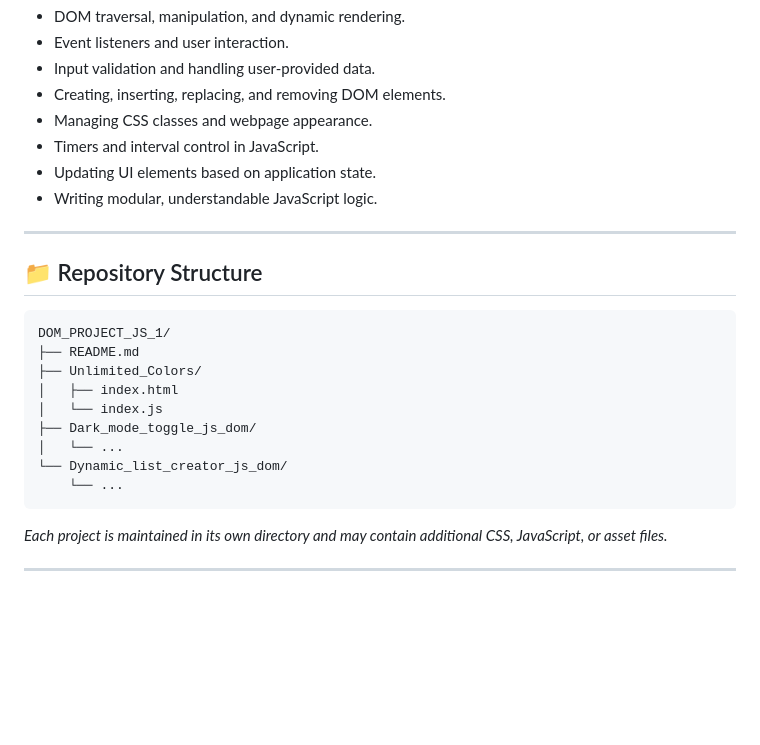
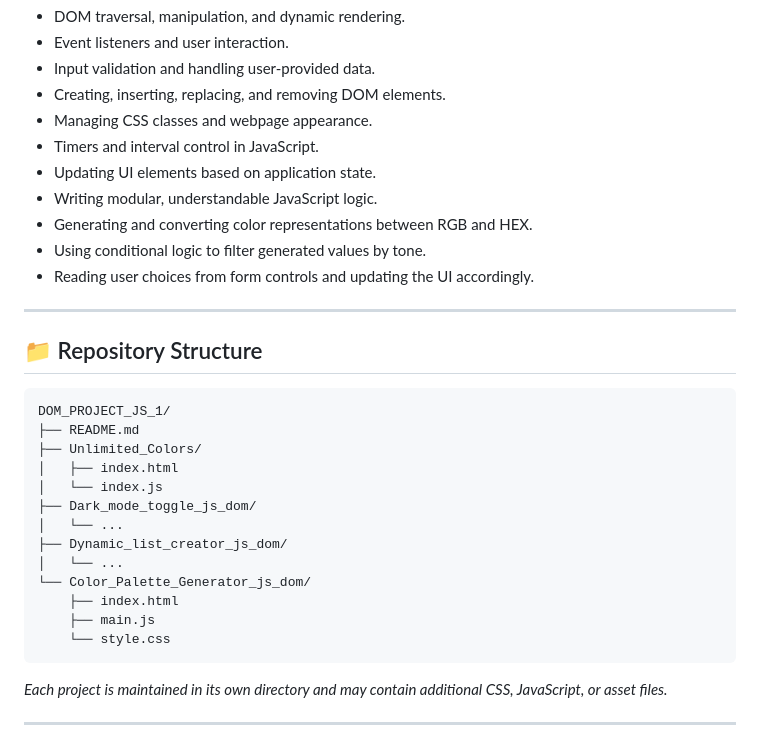
Before and after one commit to krishnaydv3214-coder/BASIC_PROJECT_JS_1, a Markdown page: README.md, the part around one of its changes. GitHub-like rendering; blank space fills up the shorter version.

````diff
--- a/README.md
+++ b/README.md
@@ -128,6 +167,9 @@ Through these projects, I am developing practical skills in:
 - Timers and interval control in JavaScript.
 - Updating UI elements based on application state.
 - Writing modular, understandable JavaScript logic.
+- Generating and converting color representations between RGB and HEX.
+- Using conditional logic to filter generated values by tone.
+- Reading user choices from form controls and updating the UI accordingly.
 
 ---
 
@@ -141,8 +183,12 @@ DOM_PROJECT_JS_1/
 │   └── index.js
 ├── Dark_mode_toggle_js_dom/
 │   └── ...
-└── Dynamic_list_creator_js_dom/
-    └── ...
+├── Dynamic_list_creator_js_dom/
+│   └── ...
+└── Color_Palette_Generator_js_dom/
+    ├── index.html
+    ├── main.js
+    └── style.css
 ```
 
 *Each project is maintained in its own directory and may contain additional CSS, JavaScript, or asset files.*
````
Also changed, not shown: other parts of README.md (+40 -1 lines).
